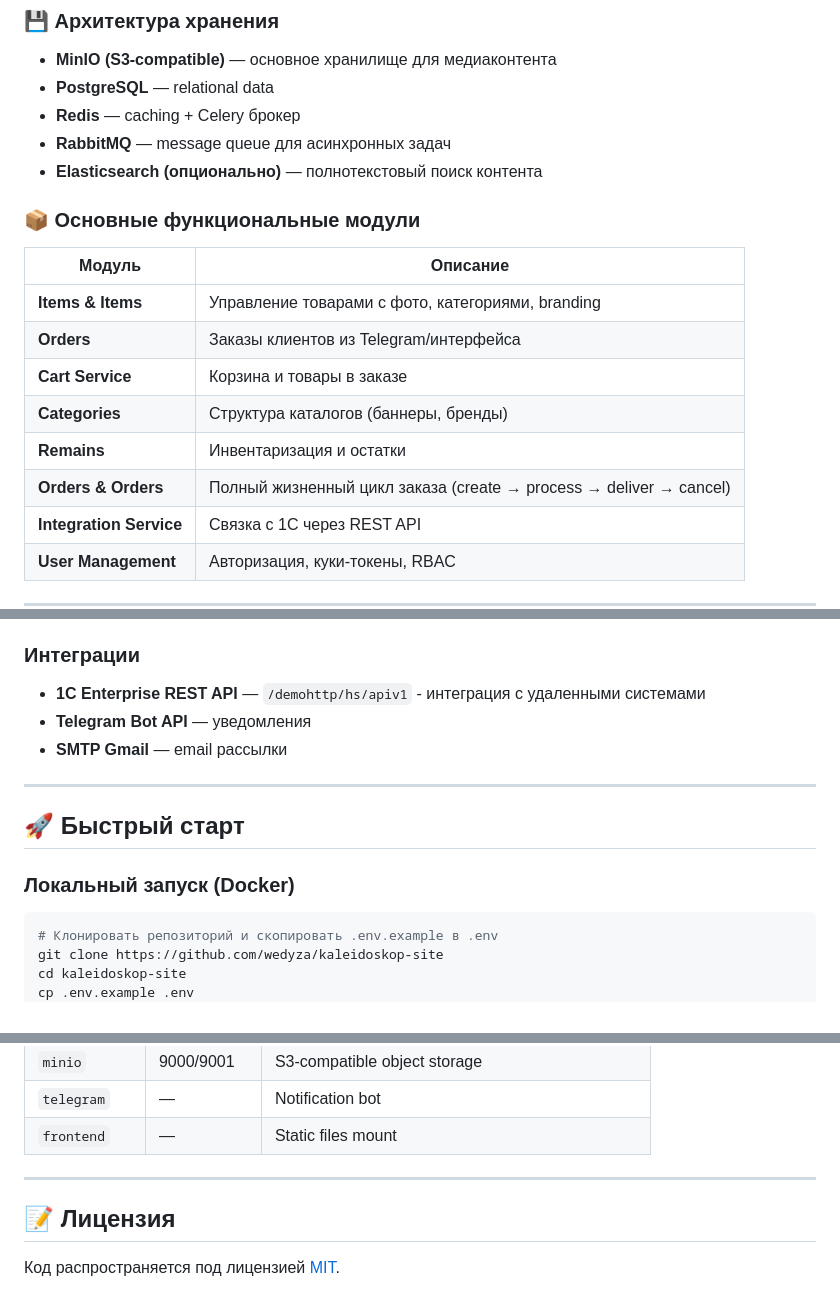
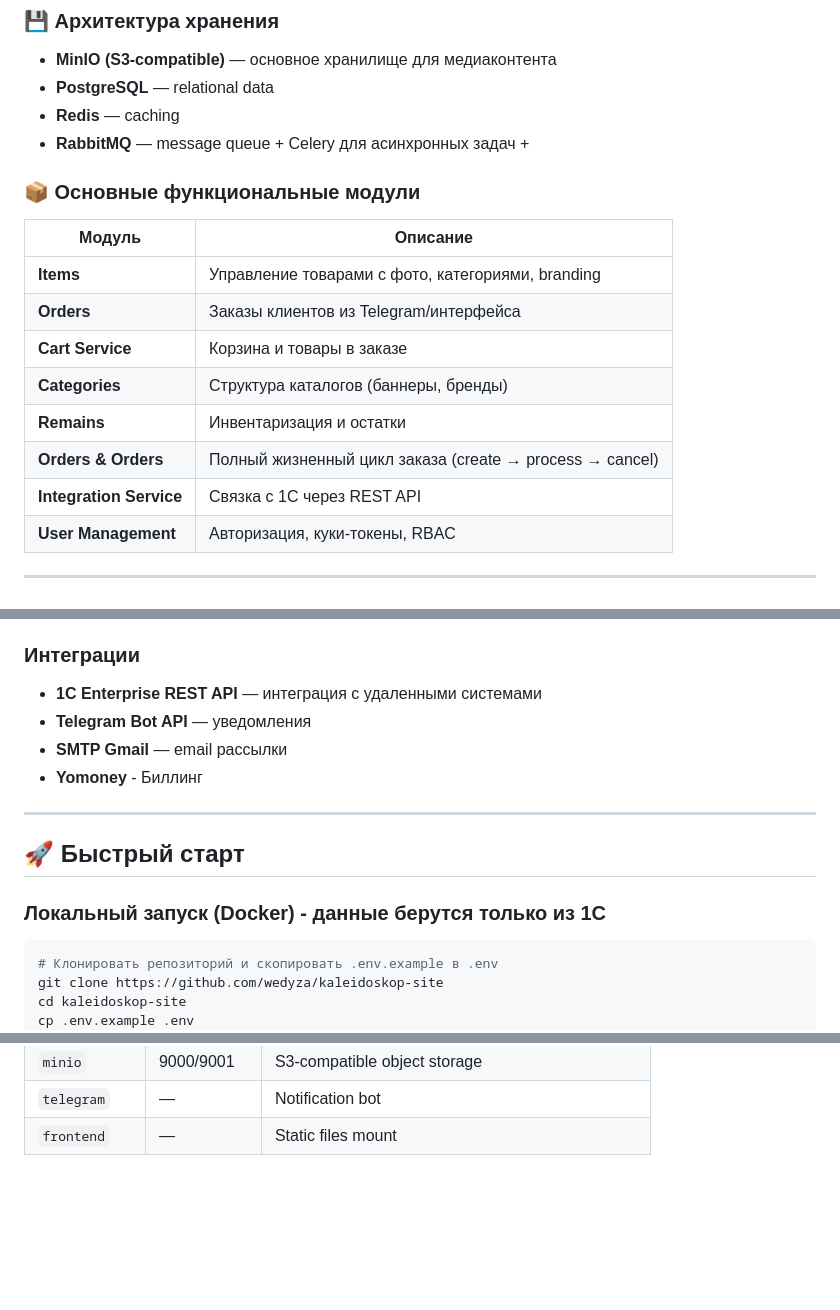
Before and after one commit to wedyza/kaleidoskop-site, a Markdown page: README.md, 3 parts joined by grey strips. GitHub-like rendering; blank space fills up the shorter version.

````diff
--- a/README.md
+++ b/README.md
@@ -22,20 +22,19 @@
 ### 💾 Архитектура хранения
 - **MinIO (S3-compatible)** — основное хранилище для медиаконтента
 - **PostgreSQL** — relational data
-- **Redis** — caching + Celery брокер
-- **RabbitMQ** — message queue для асинхронных задач
-- **Elasticsearch (опционально)** — полнотекстовый поиск контента
+- **Redis** — caching
+- **RabbitMQ** — message queue + Celery для асинхронных задач +
 
 ### 📦 Основные функциональные модули
 
 | Модуль | Описание |
 |--------|----------|
-| **Items & Items** | Управление товарами с фото, категориями, branding |
+| **Items** | Управление товарами с фото, категориями, branding |
 | **Orders** | Заказы клиентов из Telegram/интерфейса |
 | **Cart Service** | Корзина и товары в заказе |
 | **Categories** | Структура каталогов (баннеры, бренды) |
 | **Remains** | Инвентаризация и остатки |
-| **Orders & Orders** | Полный жизненный цикл заказа (create → process → deliver → cancel) |
+| **Orders & Orders** | Полный жизненный цикл заказа (create → process → cancel) |
 | **Integration Service** | Связка с 1C через REST API |
 | **User Management** | Авторизация, куки-токены, RBAC |
 
@@ -56,15 +55,16 @@
 - **MinIO** — S3 для файловых данных
 
 ### Интеграции
-- **1C Enterprise REST API** — `/demohttp/hs/apiv1` - интеграция с удаленными системами
+- **1C Enterprise REST API** — интеграция с удаленными системами
 - **Telegram Bot API** — уведомления
 - **SMTP Gmail** — email рассылки
+- **Yomoney**  - Биллинг
 
 ---
 
 ## 🚀 Быстрый старт
 
-### Локальный запуск (Docker)
+### Локальный запуск (Docker) - данные берутся только из 1С
 
 ```bash
 # Клонировать репозиторий и скопировать .env.example в .env
@@ -101,9 +101,3 @@ docker-compose up -d
 | `minio` | 9000/9001 | S3-compatible object storage |
 | `telegram` | — | Notification bot |
 | `frontend` | — | Static files mount |
-
----
-
-## 📝 Лицензия
-
-Код распространяется под лицензией [MIT](LICENSE).
````
